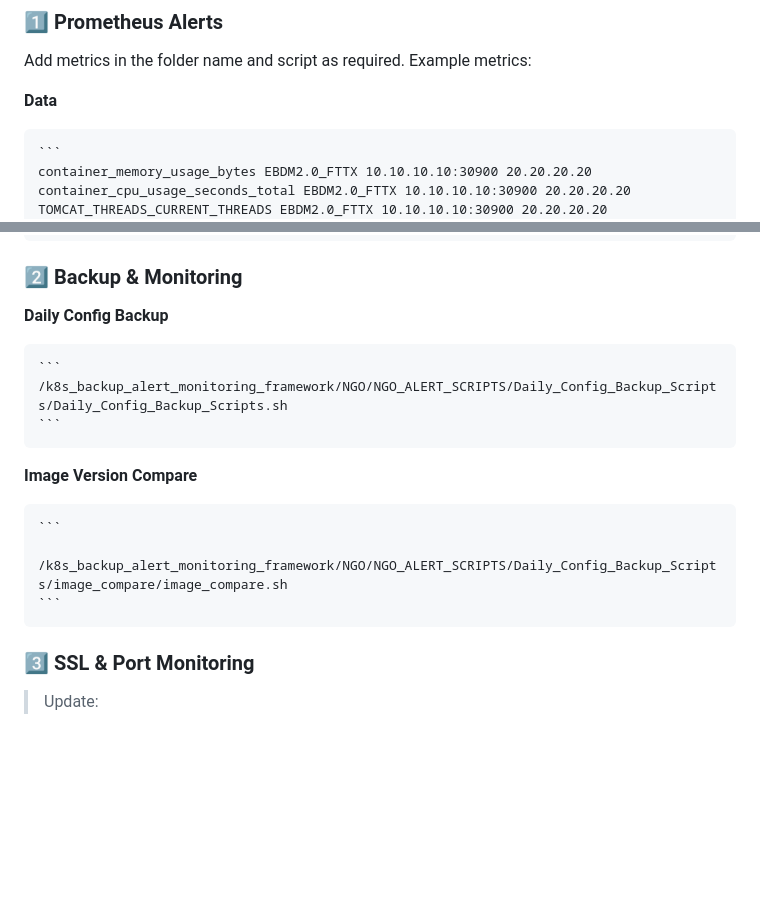
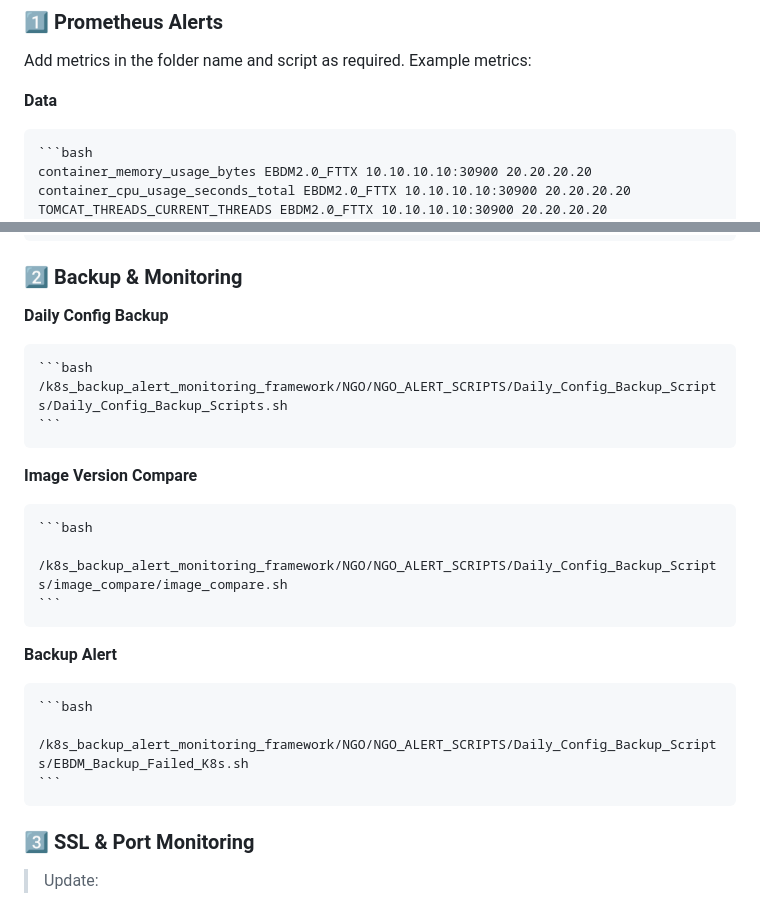
Before and after one commit to shubham8324/my-learning-code, a Markdown page: k8s_backup_alert_monitoring_framework/K8s_README.md, 2 parts joined by grey strips. Drawn GitHub-style; blank space fills up the shorter version.

````diff
--- a/k8s_backup_alert_monitoring_framework/K8s_README.md
+++ b/k8s_backup_alert_monitoring_framework/K8s_README.md
@@ -119,7 +119,7 @@ Add metrics in the folder name and script as required. Example metrics:
 
  **Data**
 
-    ```
+    ```bash
     container_memory_usage_bytes EBDM2.0_FTTX 10.10.10.10:30900 20.20.20.20
     container_cpu_usage_seconds_total EBDM2.0_FTTX 10.10.10.10:30900 20.20.20.20
     TOMCAT_THREADS_CURRENT_THREADS EBDM2.0_FTTX 10.10.10.10:30900 20.20.20.20
@@ -137,15 +137,22 @@ Add metrics in the folder name and script as required. Example metrics:
 
 **Daily Config Backup**
 
-    ```
+    ```bash
     /k8s_backup_alert_monitoring_framework/NGO/NGO_ALERT_SCRIPTS/Daily_Config_Backup_Scripts/Daily_Config_Backup_Scripts.sh
     ```
 
 **Image Version Compare**
 
-    ```
+    ```bash
      /k8s_backup_alert_monitoring_framework/NGO/NGO_ALERT_SCRIPTS/Daily_Config_Backup_Scripts/image_compare/image_compare.sh
     ```
+
+**Backup Alert**
+
+    ```bash
+     /k8s_backup_alert_monitoring_framework/NGO/NGO_ALERT_SCRIPTS/Daily_Config_Backup_Scripts/EBDM_Backup_Failed_K8s.sh
+    ```
+
 
 ### 3️⃣ SSL & Port Monitoring
 
````
